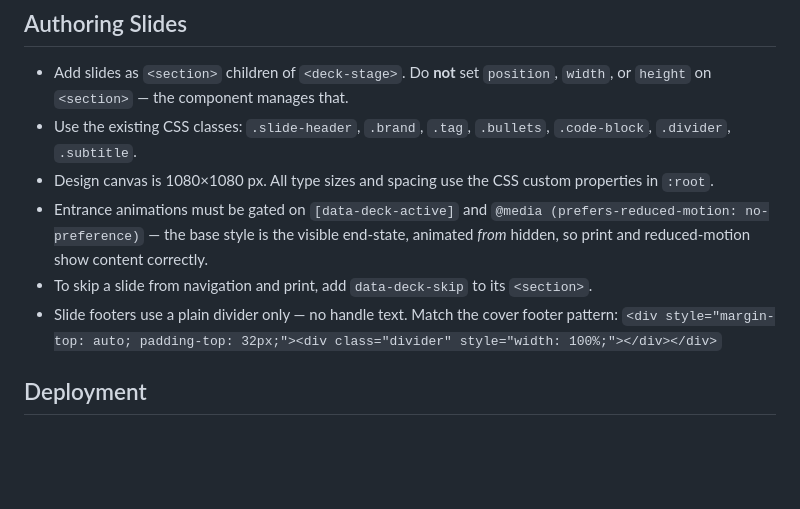
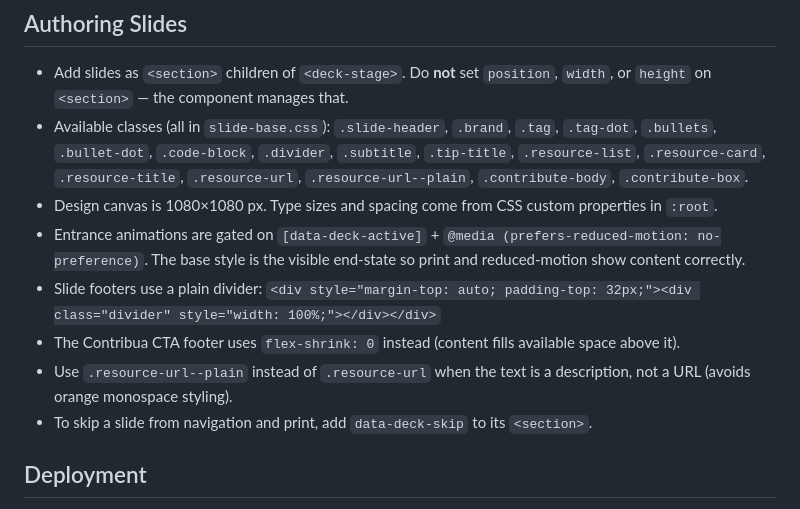
Before and after one commit to Jonathan1902/claude-code-tips, a Markdown page: CLAUDE.md, the part around one of its changes. Drawn GitHub-style; blank space fills up the shorter version.

```diff
--- a/CLAUDE.md
+++ b/CLAUDE.md
@@ -39,11 +69,13 @@ The Tweaks panel (React script at the bottom of `index.html`) toggles `data-deck
 ## Authoring Slides
 
 - Add slides as `<section>` children of `<deck-stage>`. Do **not** set `position`, `width`, or `height` on `<section>` — the component manages that.
-- Use the existing CSS classes: `.slide-header`, `.brand`, `.tag`, `.bullets`, `.code-block`, `.divider`, `.subtitle`.
-- Design canvas is 1080×1080 px. All type sizes and spacing use the CSS custom properties in `:root`.
-- Entrance animations must be gated on `[data-deck-active]` and `@media (prefers-reduced-motion: no-preference)` — the base style is the visible end-state, animated *from* hidden, so print and reduced-motion show content correctly.
+- Available classes (all in `slide-base.css`): `.slide-header`, `.brand`, `.tag`, `.tag-dot`, `.bullets`, `.bullet-dot`, `.code-block`, `.divider`, `.subtitle`, `.tip-title`, `.resource-list`, `.resource-card`, `.resource-title`, `.resource-url`, `.resource-url--plain`, `.contribute-body`, `.contribute-box`.
+- Design canvas is 1080×1080 px. Type sizes and spacing come from CSS custom properties in `:root`.
+- Entrance animations are gated on `[data-deck-active]` + `@media (prefers-reduced-motion: no-preference)`. The base style is the visible end-state so print and reduced-motion show content correctly.
+- Slide footers use a plain divider: `<div style="margin-top: auto; padding-top: 32px;"><div class="divider" style="width: 100%;"></div></div>`
+- The Contribua CTA footer uses `flex-shrink: 0` instead (content fills available space above it).
+- Use `.resource-url--plain` instead of `.resource-url` when the text is a description, not a URL (avoids orange monospace styling).
 - To skip a slide from navigation and print, add `data-deck-skip` to its `<section>`.
-- Slide footers use a plain divider only — no handle text. Match the cover footer pattern: `<div style="margin-top: auto; padding-top: 32px;"><div class="divider" style="width: 100%;"></div></div>`
 
 ## Deployment
 
```
Also changed, not shown: other parts of CLAUDE.md (+49 -19 lines).
